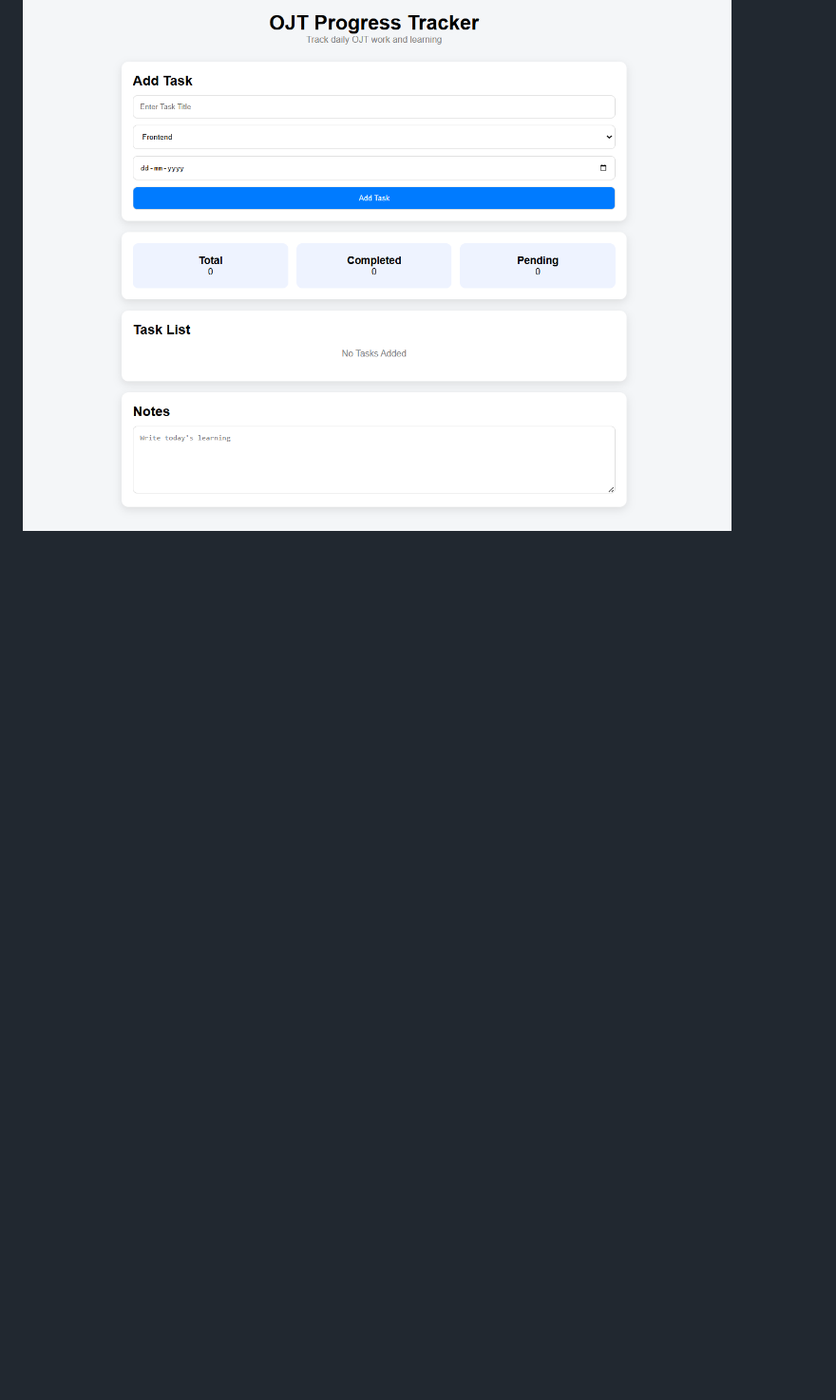
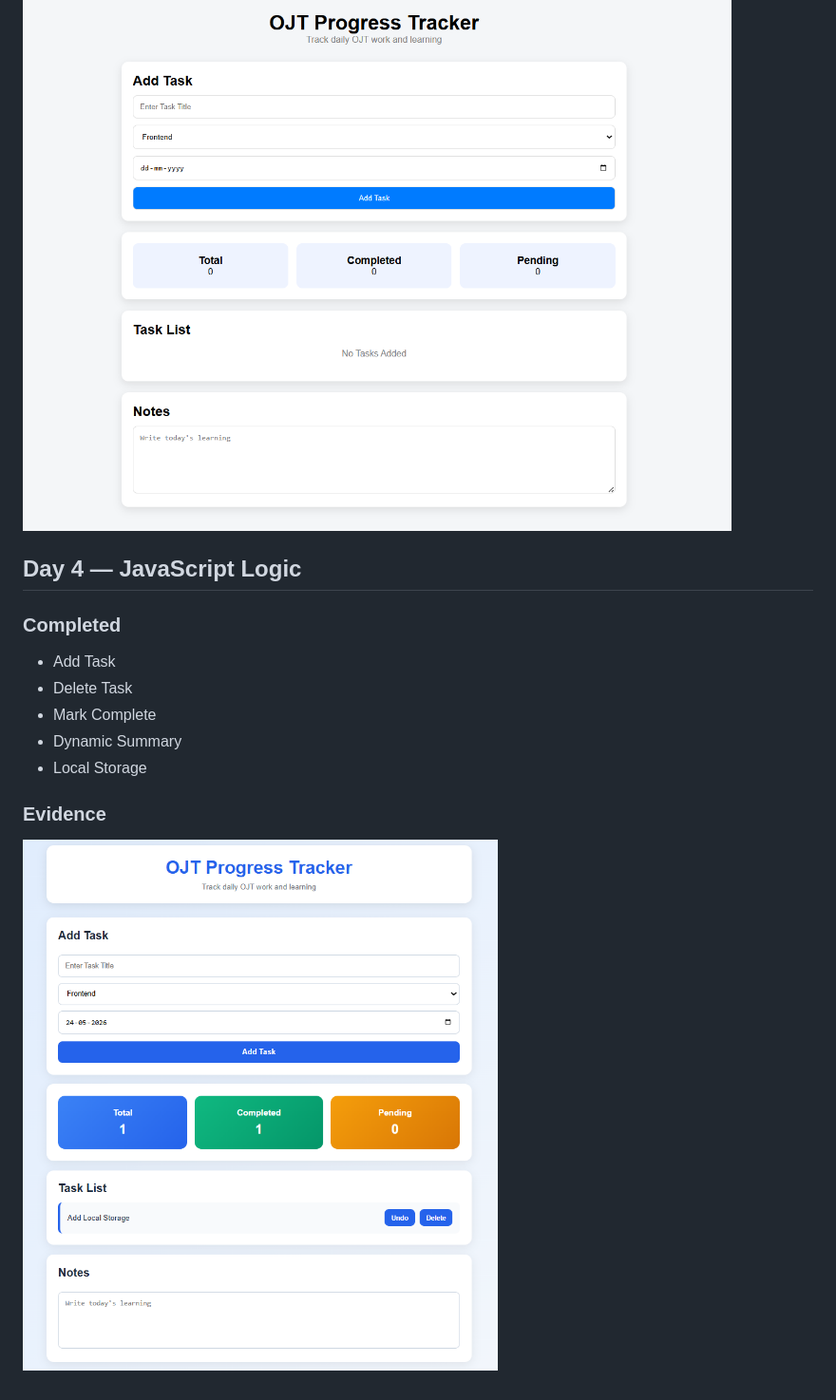
Before and after one commit to Rupesh-Kakde/OJT-Progress-Tracker, a Markdown page: README.md, the part around the change. Shown: that part at 95% size. Rendered like a GitHub page; pictures changed too: assets/Screenshots/Day4-WorkingUI.png (added); blank space fills up the shorter version.

Commit message:
Add task logic and local storage

```diff
--- a/README.md
+++ b/README.md
@@ -71,3 +71,18 @@ Completed
 ### Evidence
 
 ![Day 3 UI](assets/Screenshots/Day3-UI.png)
+
+
+## Day 4 — JavaScript Logic
+
+### Completed
+
+- Add Task
+- Delete Task
+- Mark Complete
+- Dynamic Summary
+- Local Storage
+
+### Evidence
+
+![Day 4](assets/Screenshots/Day4-WorkingUI.png)
```
Also changed, not shown: 3 other files.
